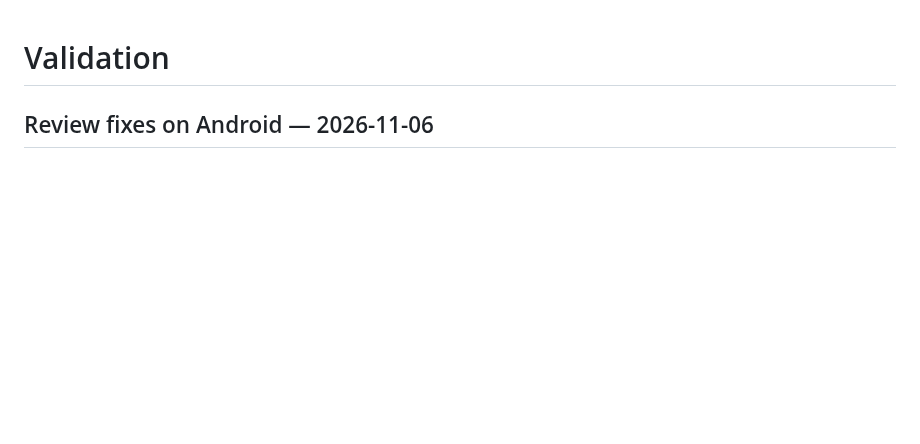
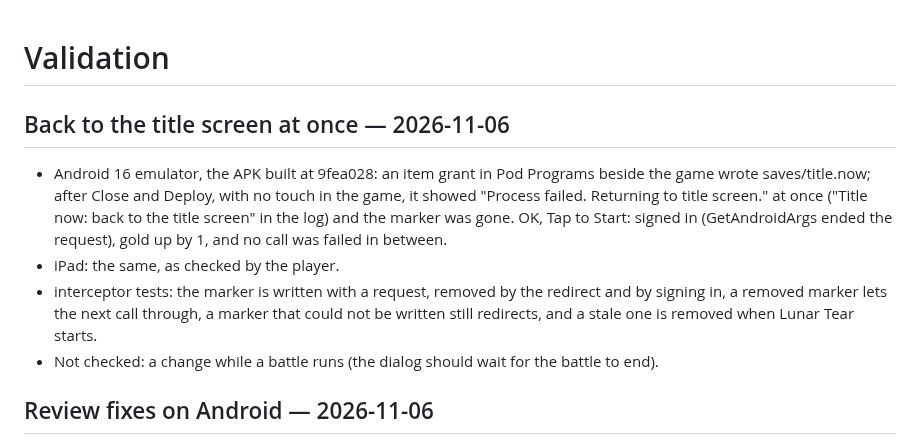
Before and after one commit to veritr1x/bunker, a Markdown page: docs/VALIDATION.md, the part around the change. Drawn GitHub-style; blank space fills up the shorter version.

Commit message:
Validation: back to the title screen at once

```diff
--- a/docs/VALIDATION.md
+++ b/docs/VALIDATION.md
@@ -1,4 +1,20 @@
 # Validation
+
+## Back to the title screen at once — 2026-11-06
+
+- Android 16 emulator, the APK built at 9fea028: an item grant in Pod Programs
+  beside the game wrote saves/title.now; after Close and Deploy, with no touch
+  in the game, it showed "Process failed. Returning to title screen." at once
+  ("Title now: back to the title screen" in the log) and the marker was gone.
+  OK, Tap to Start: signed in (GetAndroidArgs ended the request), gold up by
+  1, and no call was failed in between.
+- iPad: the same, as checked by the player.
+- interceptor tests: the marker is written with a request, removed by the
+  redirect and by signing in, a removed marker lets the next call through,
+  a marker that could not be written still redirects, and a stale one is
+  removed when Lunar Tear starts.
+- Not checked: a change while a battle runs (the dialog should wait for the
+  battle to end).
 
 ## Review fixes on Android — 2026-11-06
 
```
